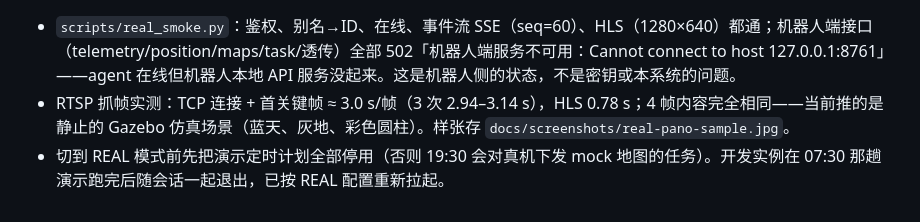
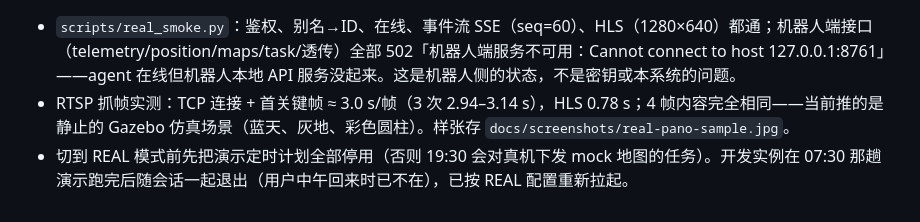
Before and after one commit to Nirvana051/patrol-scheduler, a Markdown page: docs/DEVLOG.md, the part around one of its changes. Rendered like a GitHub page.

```diff
--- a/docs/DEVLOG.md
+++ b/docs/DEVLOG.md
@@ -160,3 +160,3 @@
 - `scripts/real_smoke.py`：鉴权、别名→ID、在线、事件流 SSE（seq=60）、HLS（1280×640）都通；机器人端接口（telemetry/position/maps/task/透传）全部 502「机器人端服务不可用：Cannot connect to host 127.0.0.1:8761」——agent 在线但机器人本地 API 服务没起来。这是机器人侧的状态，不是密钥或本系统的问题。
 - RTSP 抓帧实测：TCP 连接 + 首关键帧 ≈ 3.0 s/帧（3 次 2.94–3.14 s），HLS 0.78 s；4 帧内容完全相同——当前推的是静止的 Gazebo 仿真场景（蓝天、灰地、彩色圆柱）。样张存 `docs/screenshots/real-pano-sample.jpg`。
-- 切到 REAL 模式前先把演示定时计划全部停用（否则 19:30 会对真机下发 mock 地图的任务）。开发实例在 07:30 那趟演示跑完后随会话一起退出，已按 REAL 配置重新拉起。
+- 切到 REAL 模式前先把演示定时计划全部停用（否则 19:30 会对真机下发 mock 地图的任务）。开发实例在 07:30 那趟演示跑完后随会话一起退出（用户中午回来时已不在），已按 REAL 配置重新拉起。
```
Also changed, not shown: other parts of docs/DEVLOG.md (+1 -1 lines), docs/TODO.md (+3 -3 lines), docs/task.md (+5 -5 lines).
